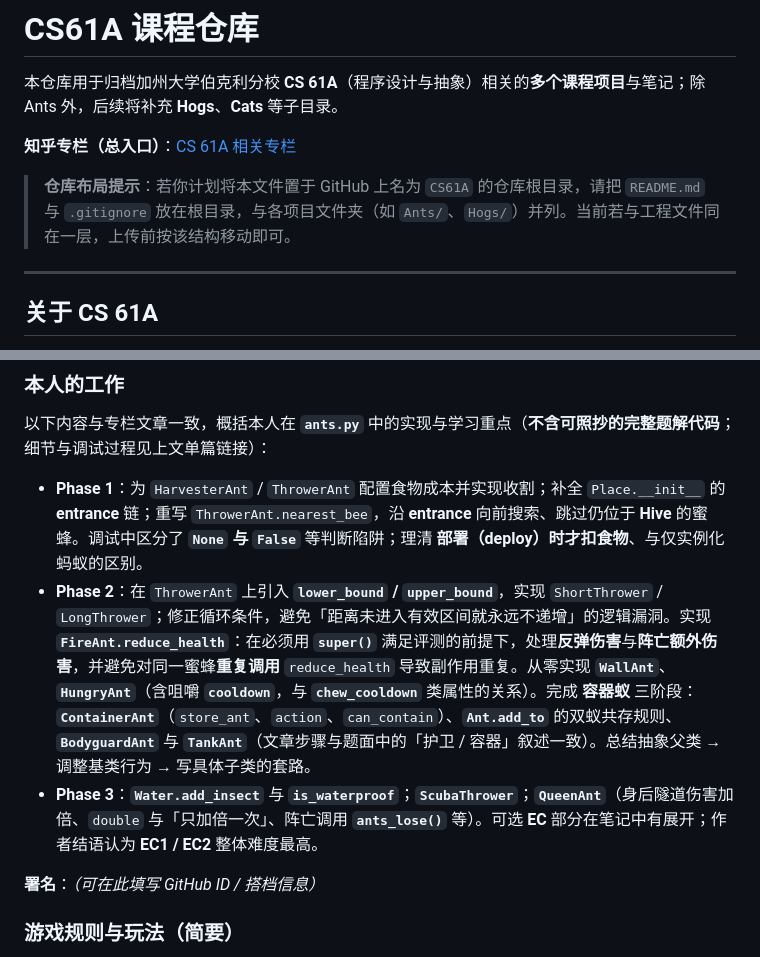
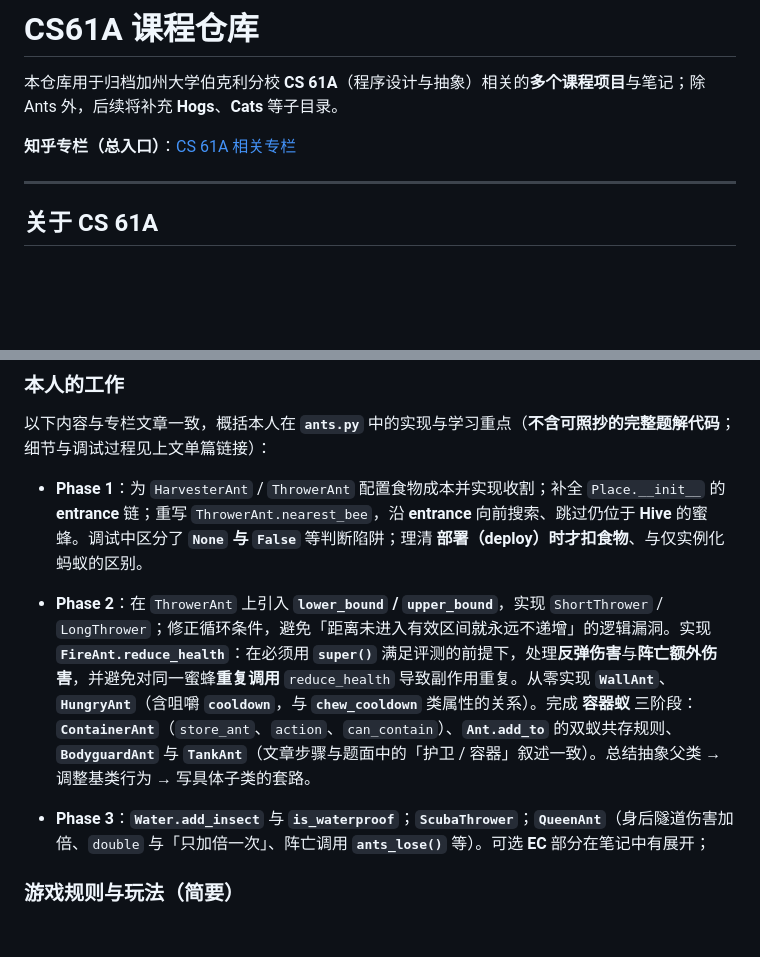
Before and after one commit to Birchove/CS61A, a Markdown page: README.md, 2 parts joined by grey strips. GitHub-like rendering; blank space fills up the shorter version.

```diff
--- a/README.md
+++ b/README.md
@@ -4,7 +4,6 @@
 
 **知乎专栏（总入口）**：[CS 61A 相关专栏](https://www.zhihu.com/column/c_1981023312877483099)
 
-> **仓库布局提示**：若你计划将本文件置于 GitHub 上名为 `CS61A` 的仓库根目录，请把 `README.md` 与 `.gitignore` 放在根目录，与各项目文件夹（如 `Ants/`、`Hogs/`）并列。当前若与工程文件同在一层，上传前按该结构移动即可。
 
 ---
 
@@ -63,10 +62,13 @@ Ants 项目的逐题记录与心得见专栏单篇：[CS 61A Fall 2025 自学笔
 以下内容与专栏文章一致，概括本人在 **`ants.py`** 中的实现与学习重点（**不含可照抄的完整题解代码**；细节与调试过程见上文单篇链接）：
 
 - **Phase 1**：为 `HarvesterAnt` / `ThrowerAnt` 配置食物成本并实现收割；补全 `Place.__init__` 的 **entrance** 链；重写 `ThrowerAnt.nearest_bee`，沿 **entrance** 向前搜索、跳过仍位于 **Hive** 的蜜蜂。调试中区分了 **`None` 与 `False`** 等判断陷阱；理清 **部署（deploy）时才扣食物**、与仅实例化蚂蚁的区别。
+
+
 - **Phase 2**：在 `ThrowerAnt` 上引入 **`lower_bound` / `upper_bound`**，实现 `ShortThrower` / `LongThrower`；修正循环条件，避免「距离未进入有效区间就永远不递增」的逻辑漏洞。实现 **`FireAnt.reduce_health`**：在必须用 **`super()`** 满足评测的前提下，处理**反弹伤害**与**阵亡额外伤害**，并避免对同一蜜蜂**重复调用** `reduce_health` 导致副作用重复。从零实现 **`WallAnt`**、**`HungryAnt`**（含咀嚼 **`cooldown`**，与 **`chew_cooldown`** 类属性的关系）。完成 **容器蚁** 三阶段：**`ContainerAnt`**（`store_ant`、`action`、`can_contain`）、**`Ant.add_to`** 的双蚁共存规则、**`BodyguardAnt`** 与 **`TankAnt`**（文章步骤与题面中的「护卫 / 容器」叙述一致）。总结抽象父类 → 调整基类行为 → 写具体子类的套路。
-- **Phase 3**：**`Water.add_insect`** 与 **`is_waterproof`**；**`ScubaThrower`**；**`QueenAnt`**（身后隧道伤害加倍、`double` 与「只加倍一次」、阵亡调用 **`ants_lose()`** 等）。可选 **EC** 部分在笔记中有展开；作者结语认为 **EC1 / EC2** 整体难度最高。
 
-**署名**：*（可在此填写 GitHub ID / 搭档信息）*
+
+- **Phase 3**：**`Water.add_insect`** 与 **`is_waterproof`**；**`ScubaThrower`**；**`QueenAnt`**（身后隧道伤害加倍、`double` 与「只加倍一次」、阵亡调用 **`ants_lose()`** 等）。可选 **EC** 部分在笔记中有展开；
+
 
 ### 游戏规则与玩法（简要）
 
```
